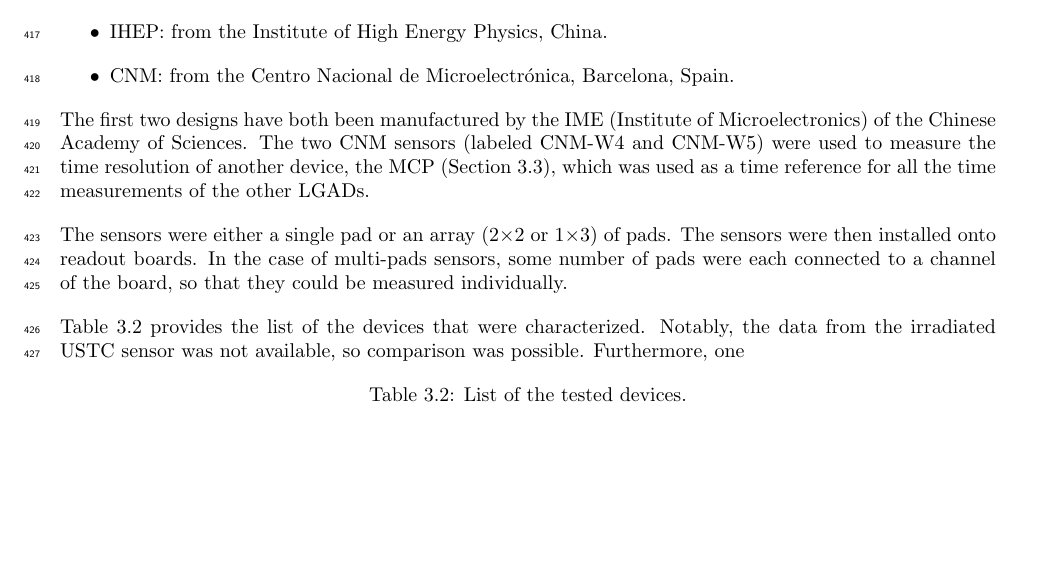
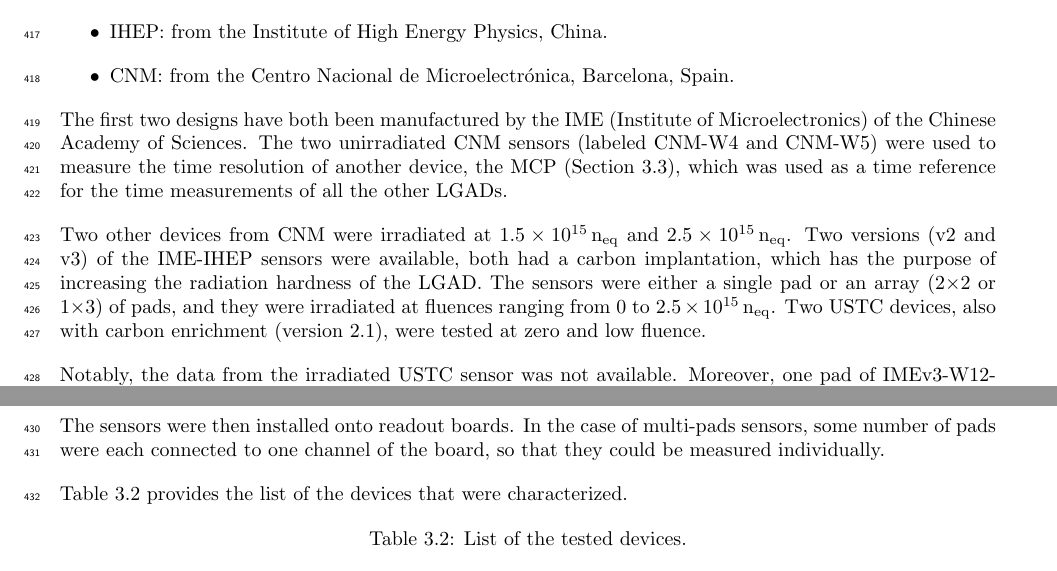
Before and after one commit to TheMarcello/thesis_latex, a LaTeX thesis (main.tex, which reads Chapters/TestBeam_setup.tex): part of page 22 of 68 before the commit and two parts of page 22 of 68 after it, the two joined at a grey line, cut so that both start at the same text, the shorter picture padded with empty space. Compiled offline with pdfLaTeX.

Commit message:
adding slightly more information on the sensors part

```diff
--- a/Chapters/TestBeam_setup.tex
+++ b/Chapters/TestBeam_setup.tex
@@ -110,15 +109,20 @@ A variety of LGADs were tested: with different manufacturers, different designs
     \item CNM: from the Centro Nacional de Microelectr\'onica, Barcelona, Spain.
 \end{itemize}
 
-The first two designs have both been manufactured by the IME (Institute of Microelectronics) of the Chinese Academy of Sciences. The two CNM sensors (labeled CNM-W4 and CNM-W5) were used to measure the time resolution of another device, the MCP (Section \ref{sec:MCP_description}), which was used as a time reference for all the time measurements of the other LGADs.
+The first two designs have both been manufactured by the IME (Institute of Microelectronics) of the Chinese Academy of Sciences. The two unirradiated CNM sensors (labeled CNM-W4 and CNM-W5) were used to measure the time resolution of another device, the MCP (Section \ref{sec:MCP_description}), which was used as a time reference for the time measurements of all the other LGADs.
 
-The sensors were either a single pad or an array (2\(\times\)2 or 1\(\times\)3) of pads. The sensors were then installed onto readout boards. In the case of multi-pads sensors, some number of pads were each connected to a channel of the board, so that they could be measured individually.
+Two other devices from CNM were irradiated at \qty{1.5e15}{\neutroneq} and \qty{2.5e15}{\neutroneq}. Two versions (v2 and v3) of the IME-IHEP sensors were available, both had a carbon implantation, which has the purpose of increasing the radiation hardness of the LGAD. The sensors were either a single pad or an array (2\(\times\)2 or 1\(\times\)3) of pads, and they were irradiated at fluences ranging from \(0\) to \qty{2.5e15}{\neutroneq}. Two USTC devices, also with carbon enrichment (version 2.1), were tested at zero and low fluence.
 
-Table \ref{tab:devices_tested} provides the list of the devices that were characterized. Notably, the data from the irradiated USTC sensor was not available, so comparison was possible. Furthermore, one
+Notably, the data from the irradiated USTC sensor was not available. Moreover, one pad of IMEv3-W12-2x2-1.5E15 was removed from the analysis due a possible wrong labeling (\nameref{sec:mislabeled_sensor}).
+
+The sensors were then installed onto readout boards. In the case of multi-pads sensors, some number of pads were each connected to one channel of the board, so that they could be measured individually.
+
+Table \ref{tab:devices_tested} provides the list of the devices that were characterized.
 
 %%% for more detailed descriptions see Table in \nameref{chap:appendix}.
+%%% TODO: maybe more complete table in appendix? with devices id
 
-\begin{table}[h!tbpt]  %%% TODO: ADD ANOTHER COLUMN WITH NOTES? FOR THE ONES THAT ARE MISSING?
+\begin{table}[h!tbpt]
     \centering
     \captionsetup{width=\captionwidth}
     \caption{List of the tested devices.}
```
Also changed, not shown: Chapters/TestBeam_setup.tex (5 more changed lines).
